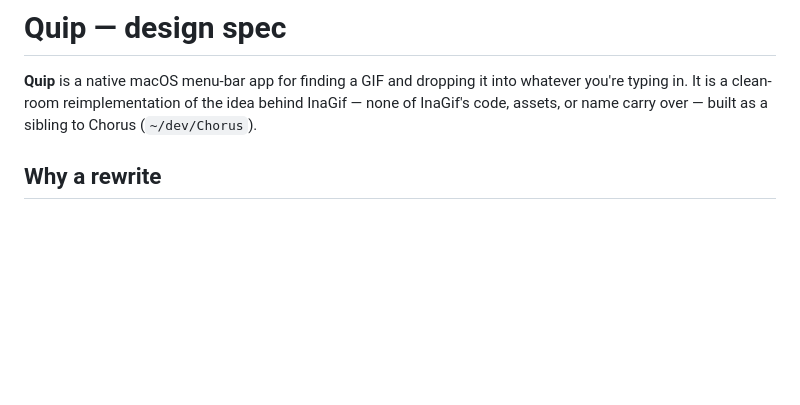
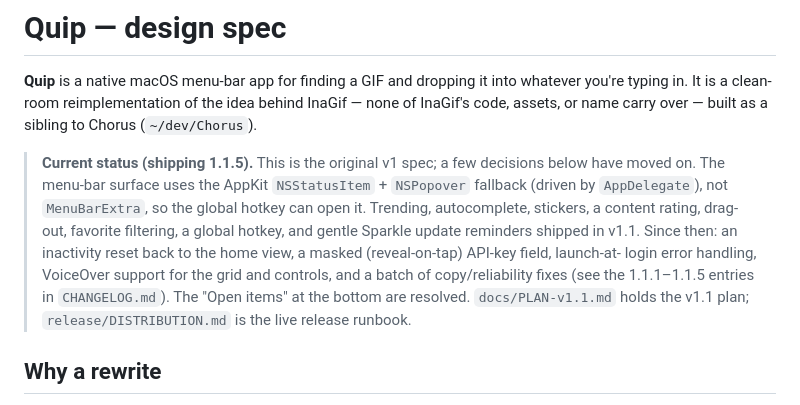
Before and after one commit to nicojan/Quip, a Markdown page: docs/DESIGN.md, the part around the change. Rendered like a GitHub page; blank space fills up the shorter version.

Commit message:
docs: note current status atop the v1 design spec

```diff
--- a/docs/DESIGN.md
+++ b/docs/DESIGN.md
@@ -4,6 +4,18 @@
 whatever you're typing in. It is a clean-room reimplementation of the idea
 behind InaGif — none of InaGif's code, assets, or name carry over — built as a
 sibling to Chorus (`~/dev/Chorus`).
+
+> **Current status (shipping 1.1.5).** This is the original v1 spec; a few
+> decisions below have moved on. The menu-bar surface uses the AppKit
+> `NSStatusItem` + `NSPopover` fallback (driven by `AppDelegate`), not
+> `MenuBarExtra`, so the global hotkey can open it. Trending, autocomplete,
+> stickers, a content rating, drag-out, favorite filtering, a global hotkey, and
+> gentle Sparkle update reminders shipped in v1.1. Since then: an inactivity
+> reset back to the home view, a masked (reveal-on-tap) API-key field, launch-at-
+> login error handling, VoiceOver support for the grid and controls, and a batch
+> of copy/reliability fixes (see the 1.1.1–1.1.5 entries in `CHANGELOG.md`). The
+> "Open items" at the bottom are resolved. `docs/PLAN-v1.1.md` holds the v1.1
+> plan; `release/DISTRIBUTION.md` is the live release runbook.
 
 ## Why a rewrite
 
```
